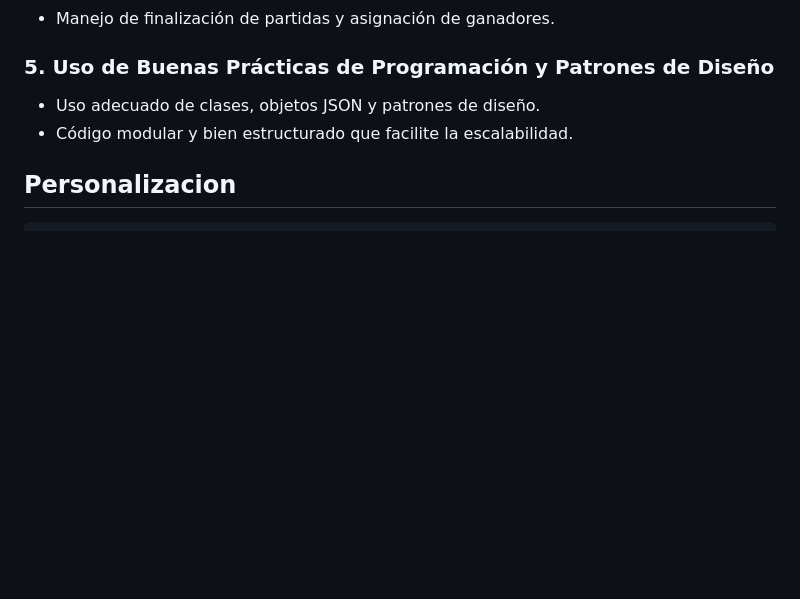
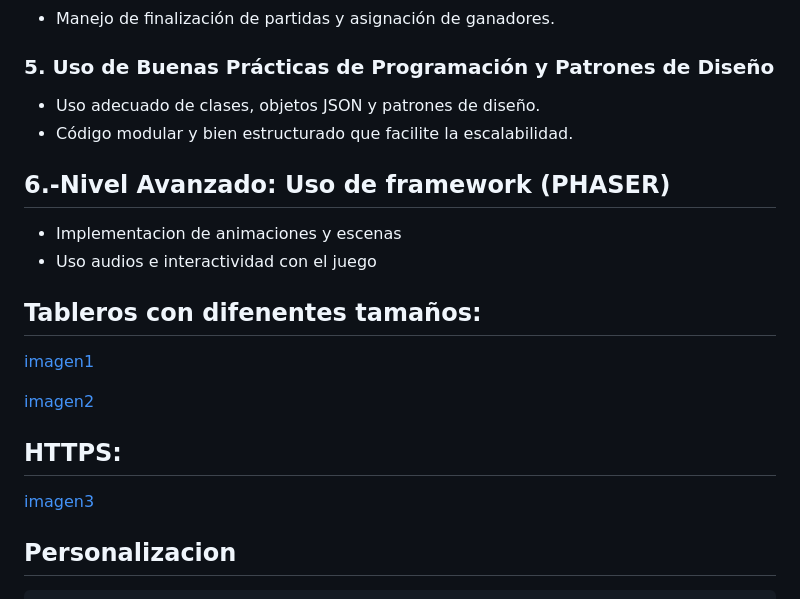
Before and after one commit to lgardia1/Tamagochi-Cabron, a Markdown page: README.md, the part around the change. Rendered like a GitHub page; blank space fills up the shorter version.

````diff
--- a/README.md
+++ b/README.md
@@ -64,6 +64,20 @@ Asegurate de tener descargado [node](https://nodejs.org/es/download)
 - Uso adecuado de clases, objetos JSON y patrones de diseño.
 - Código modular y bien estructurado que facilite la escalabilidad.
 
+## 6.-Nivel Avanzado: Uso de framework (**PHASER**)
+- Implementacion de animaciones y escenas
+- Uso audios e interactividad con el juego
+
+
+## Tableros con difenentes tamaños:
+[imagen1](1.PNG)
+
+[imagen2](2.PNG)
+
+## HTTPS:
+[imagen3](3.PNG)
+
+
 ## Personalizacion
 ```
 Tamagochi Cabron/
````
